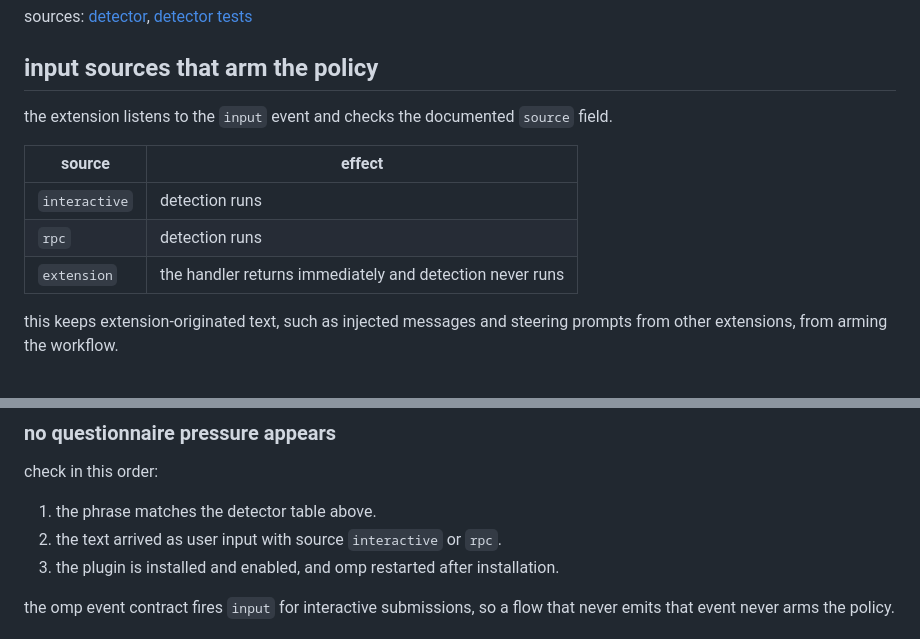
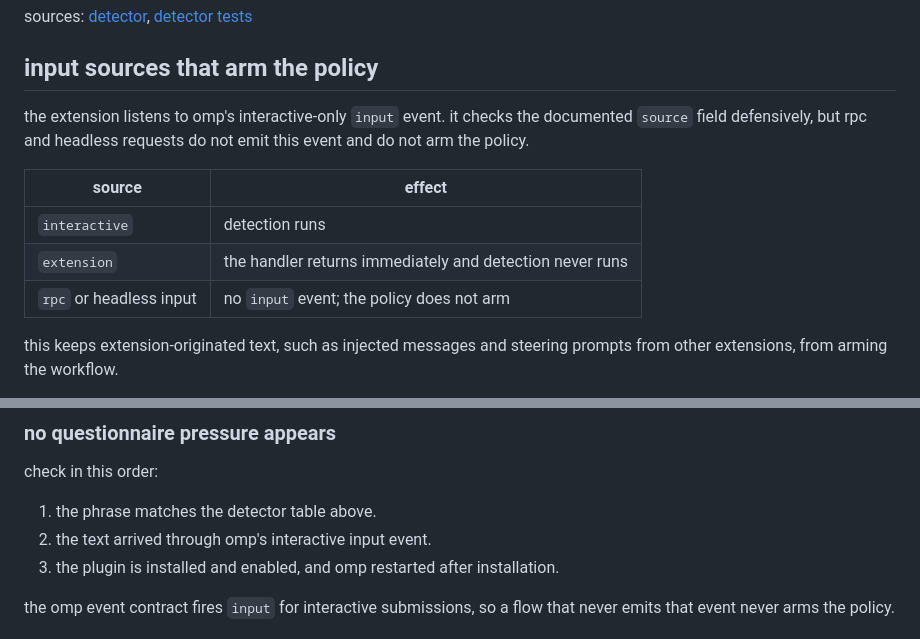
Before and after one commit to nikos-repos/nikos-agent-stack, a Markdown page: docs/ask-questionnaire-user-guide.md, 2 parts joined by grey strips. Drawn GitHub-style.

Commit message:
docs: correct questionnaire input scope

```diff
--- a/docs/ask-questionnaire-user-guide.md
+++ b/docs/ask-questionnaire-user-guide.md
@@ -127,13 +127,13 @@ sources: [detector](../ask-questionnaire/index.ts#L20-L31), [detector tests](../
 
 ## input sources that arm the policy
 
-the extension listens to the `input` event and checks the documented `source` field.
+the extension listens to omp's interactive-only `input` event. it checks the documented `source` field defensively, but rpc and headless requests do not emit this event and do not arm the policy.
 
 | source | effect |
 |---|---|
 | `interactive` | detection runs |
-| `rpc` | detection runs |
 | `extension` | the handler returns immediately and detection never runs |
+| `rpc` or headless input | no `input` event; the policy does not arm |
 
 this keeps extension-originated text, such as injected messages and steering prompts from other extensions, from arming the workflow.
 
@@ -279,7 +279,7 @@ sources: [test harness](../ask-questionnaire/index.test.ts#L1-L50), [`package.js
 check in this order:
 
 1. the phrase matches the detector table above.
-2. the text arrived as user input with source `interactive` or `rpc`.
+2. the text arrived through omp's interactive input event.
 3. the plugin is installed and enabled, and omp restarted after installation.
 
 the omp event contract fires `input` for interactive submissions, so a flow that never emits that event never arms the policy.
```
Also changed, not shown: other parts of docs/ask-questionnaire-user-guide.md (+1 -1 lines).
